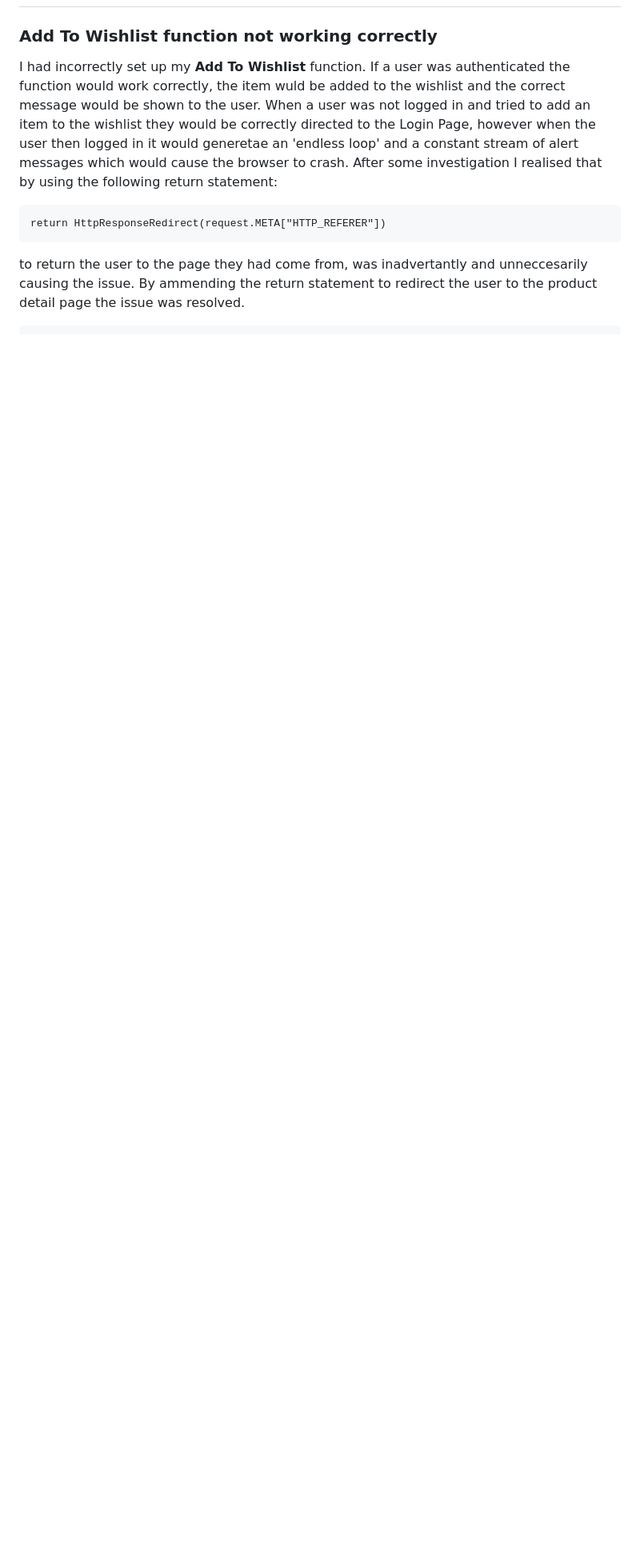
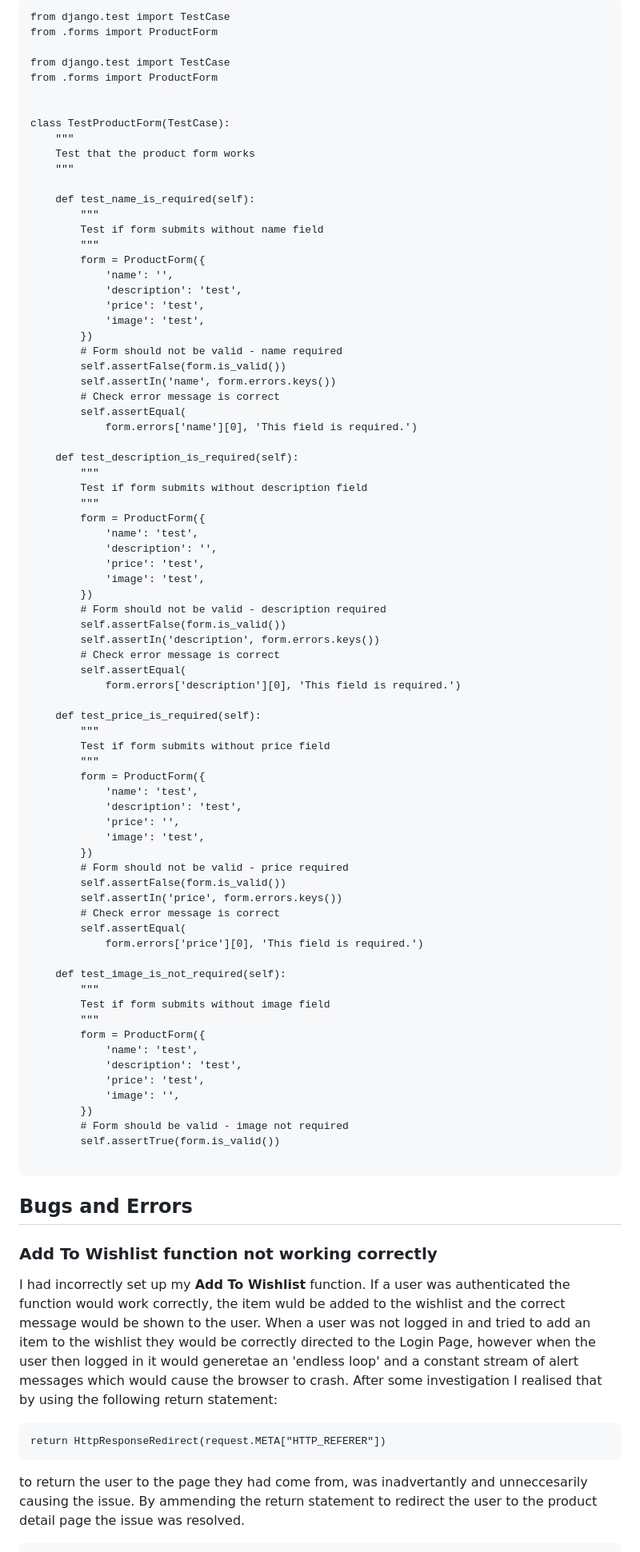
Before and after one commit to AledPeart/cardiff_skateboard_club, a Markdown page: TESTING.md, the part around the change printed below. Shown: that part at 80% size. Rendered like a GitHub page; blank space fills up the shorter version.

Commit message:
Ammendmenents to templates and TESTING.md following final code validation checks

````diff
--- a/TESTING.md
+++ b/TESTING.md
@@ -463,3 +511,83 @@ I ran the tests in incognito mode with all extensions disabled to provide the be
+```
+from django.test import TestCase
+from .forms import ProductForm
+
+from django.test import TestCase
+from .forms import ProductForm
+
+
+class TestProductForm(TestCase):
+    """
+    Test that the product form works
+    """
+
+    def test_name_is_required(self):
+        """
+        Test if form submits without name field
+        """
+        form = ProductForm({
+            'name': '',
+            'description': 'test',
+            'price': 'test',
+            'image': 'test',
+        })
+        # Form should not be valid - name required
+        self.assertFalse(form.is_valid())
+        self.assertIn('name', form.errors.keys())
+        # Check error message is correct
+        self.assertEqual(
+            form.errors['name'][0], 'This field is required.')
+
+    def test_description_is_required(self):
+        """
+        Test if form submits without description field
+        """
+        form = ProductForm({
+            'name': 'test',
+            'description': '',
+            'price': 'test',
+            'image': 'test',
+        })
+        # Form should not be valid - description required
+        self.assertFalse(form.is_valid())
+        self.assertIn('description', form.errors.keys())
+        # Check error message is correct
+        self.assertEqual(
+            form.errors['description'][0], 'This field is required.')
+
+    def test_price_is_required(self):
+        """
+        Test if form submits without price field
+        """
+        form = ProductForm({
+            'name': 'test',
+            'description': 'test',
+            'price': '',
+            'image': 'test',
+        })
+        # Form should not be valid - price required
+        self.assertFalse(form.is_valid())
+        self.assertIn('price', form.errors.keys())
+        # Check error message is correct
+        self.assertEqual(
+            form.errors['price'][0], 'This field is required.')
+
+    def test_image_is_not_required(self):
+        """
+        Test if form submits without image field
+        """
+        form = ProductForm({
+            'name': 'test',
+            'description': 'test',
+            'price': 'test',
+            'image': '',
+        })
+        # Form should be valid - image not required
+        self.assertTrue(form.is_valid())
+
+```
+
+## Bugs and Errors
 
 ### __Add To Wishlist__ function not working correctly
 
````
Also changed, not shown: other parts of TESTING.md (+50 -2 lines), README.md (+2 -0 lines), media/readme-images/validation1.png (added), media/readme-images/validation3.png (added), 14 other files.
